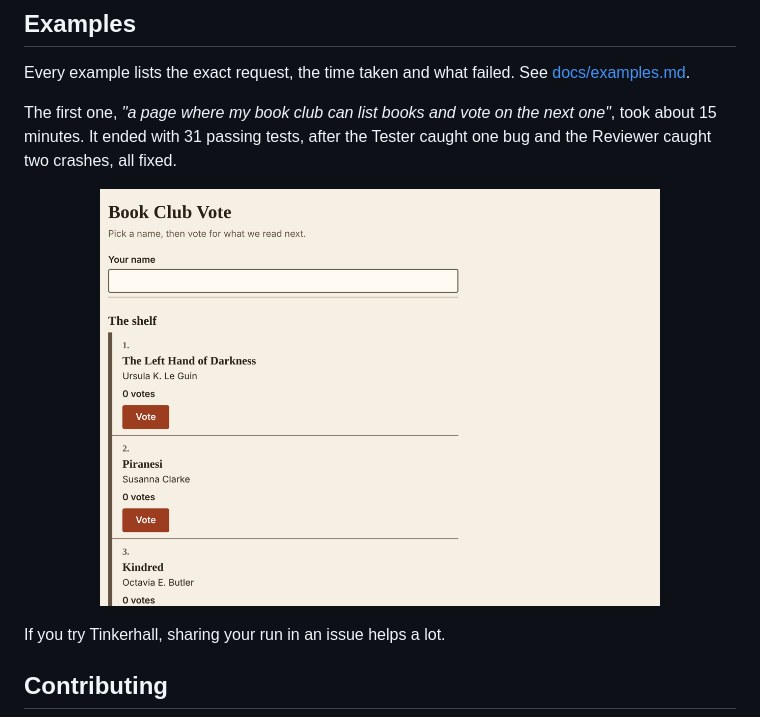
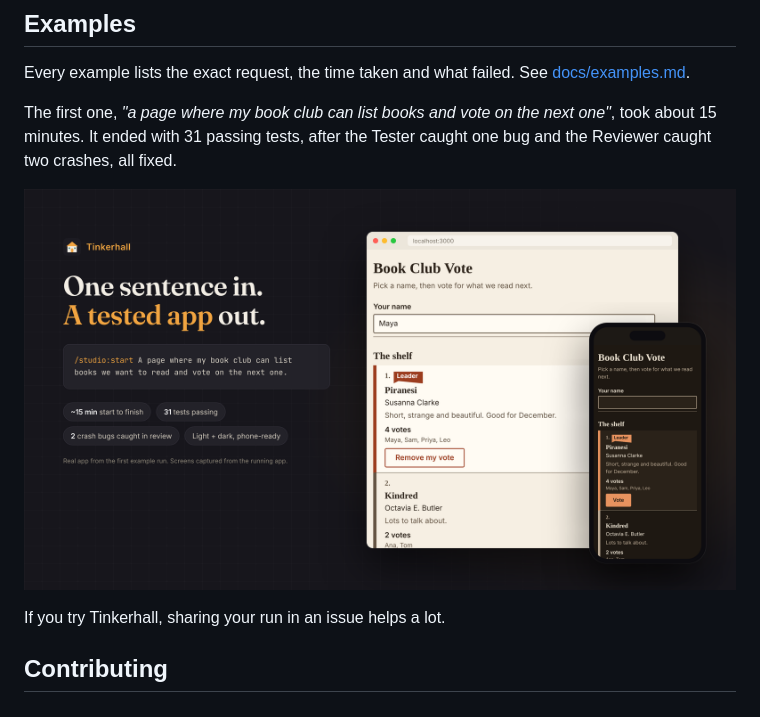
Before and after one commit to aayushthakurintech/tinkerhall, a Markdown page: README.md, the part around the change. Rendered like a GitHub page; pictures changed too: docs/example-bookclub.png.

Commit message:
Replace example screenshot with a styled showcase image
Co-Authored-By: Claude Opus 5.5 <noreply@anthropic.com>
Claude-Session: https://claude.ai/code/session_01YY1GFENh9RahFqxF2gr33e

```diff
--- a/README.md
+++ b/README.md
@@ -113,7 +113,7 @@ The first one, *"a page where my book club can list books and vote on the next
 one"*, took about 15 minutes. It ended with 31 passing tests, after the Tester
 caught one bug and the Reviewer caught two crashes, all fixed.
 
-<p align="center"><img src="docs/example-bookclub.png" width="560" alt="Book Club Vote app built by Tinkerhall"></p>
+<p align="center"><img src="docs/example-bookclub.png" width="100%" alt="Book Club Vote, built by Tinkerhall from one sentence, shown on desktop in light mode and on a phone in dark mode"></p>
 
 If you try Tinkerhall, sharing your run in an issue helps a lot.
 
```
